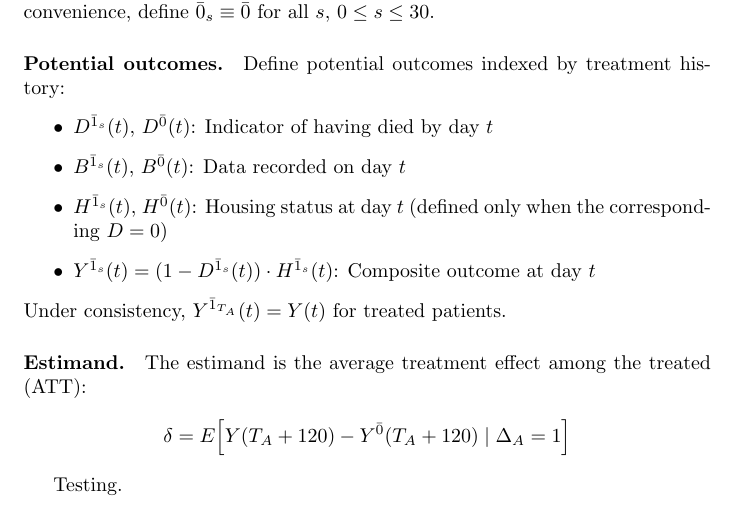
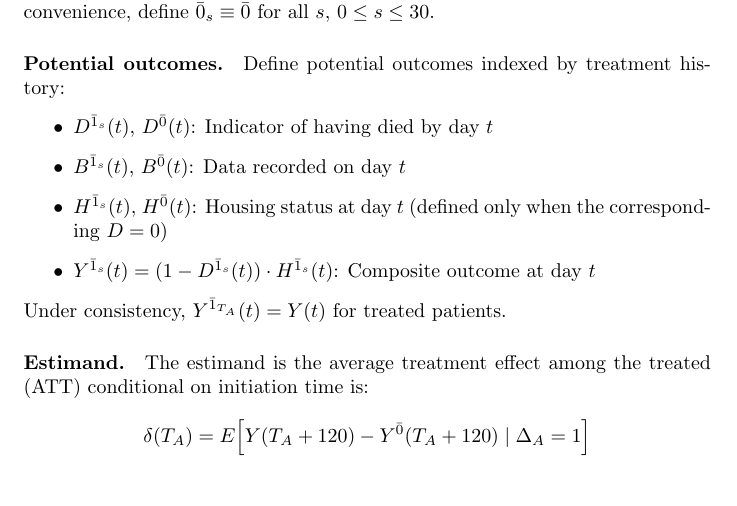
Before and after one commit to abchapman93/ncchv_homelessness_latex, a LaTeX document (main.tex, which reads sections/notation.tex): part of page 4 of 4, cut so that both start at the same text. Compiled offline with pdfLaTeX.

Commit message:
Update on Overleaf.

```diff
--- a/sections/notation.tex
+++ b/sections/notation.tex
@@ -105,10 +105,7 @@ Define potential outcomes indexed by treatment history:
 Under consistency, $Y^{\bar{1}_{T_A}}(t) = Y(t)$ for treated patients.
 
 \paragraph{Estimand.}
-The estimand is the average treatment effect among the treated (ATT):
+The estimand is the average treatment effect among the treated (ATT) conditional on initiation time is:
 \begin{align*}
-    \delta = E\!\left[Y(T_A + 120) - Y^{\bar{0}}(T_A + 120) \mid \Delta_A = 1\right]
+    \delta(T_A) = E\!\left[Y(T_A + 120) - Y^{\bar{0}}(T_A + 120) \mid \Delta_A = 1\right]
 \end{align*}
-
-
-Testing.
```
